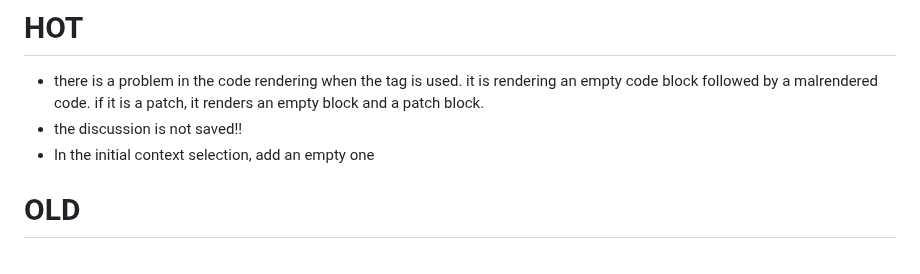
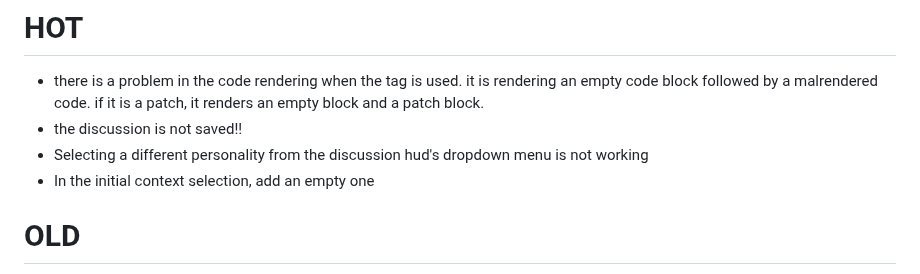
Before and after one commit to ParisNeo/lollms-vs-coder, a Markdown page: todo.md, the part around the change. Rendered like a GitHub page.

```diff
--- a/todo.md
+++ b/todo.md
@@ -1,6 +1,7 @@
 # HOT
 - there is a problem in the code rendering when the <file> tag is used. it is rendering an empty code block followed by a malrendered code. if it is a patch, it renders an empty block and a patch block.
 - the discussion is not saved!!
+- Selecting a different personality from the discussion hud's dropdown menu is not working
 - In the initial context selection, add an empty one
 
 
```
